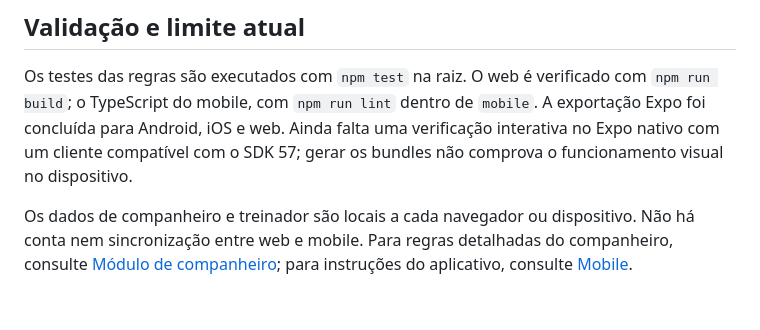
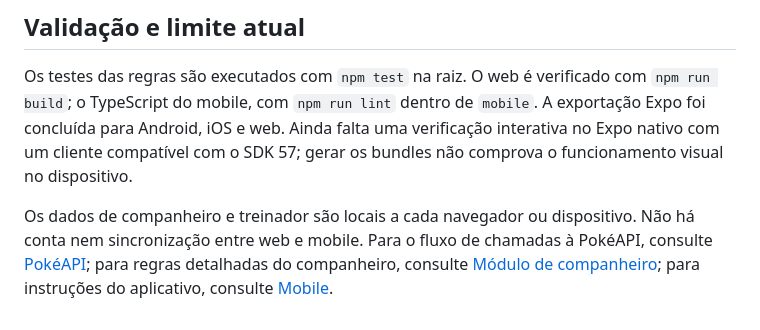
Before and after one commit to rafafrd/pokedex, a Markdown page: docs/visao-geral.md, the part around the change. GitHub-like rendering.

Commit message:
docs: explain PokéAPI calls for presentation

```diff
--- a/docs/visao-geral.md
+++ b/docs/visao-geral.md
@@ -54,4 +54,4 @@ flowchart LR
 
 Os testes das regras são executados com `npm test` na raiz. O web é verificado com `npm run build`; o TypeScript do mobile, com `npm run lint` dentro de `mobile`. A exportação Expo foi concluída para Android, iOS e web. Ainda falta uma verificação interativa no Expo nativo com um cliente compatível com o SDK 57; gerar os bundles não comprova o funcionamento visual no dispositivo.
 
-Os dados de companheiro e treinador são locais a cada navegador ou dispositivo. Não há conta nem sincronização entre web e mobile. Para regras detalhadas do companheiro, consulte [Módulo de companheiro](companion.md); para instruções do aplicativo, consulte [Mobile](mobile.md).
+Os dados de companheiro e treinador são locais a cada navegador ou dispositivo. Não há conta nem sincronização entre web e mobile. Para o fluxo de chamadas à PokéAPI, consulte [PokéAPI](pokeapi.md); para regras detalhadas do companheiro, consulte [Módulo de companheiro](companion.md); para instruções do aplicativo, consulte [Mobile](mobile.md).
```
Also changed, not shown: docs/pokeapi.md (added, +53 -0 lines).
